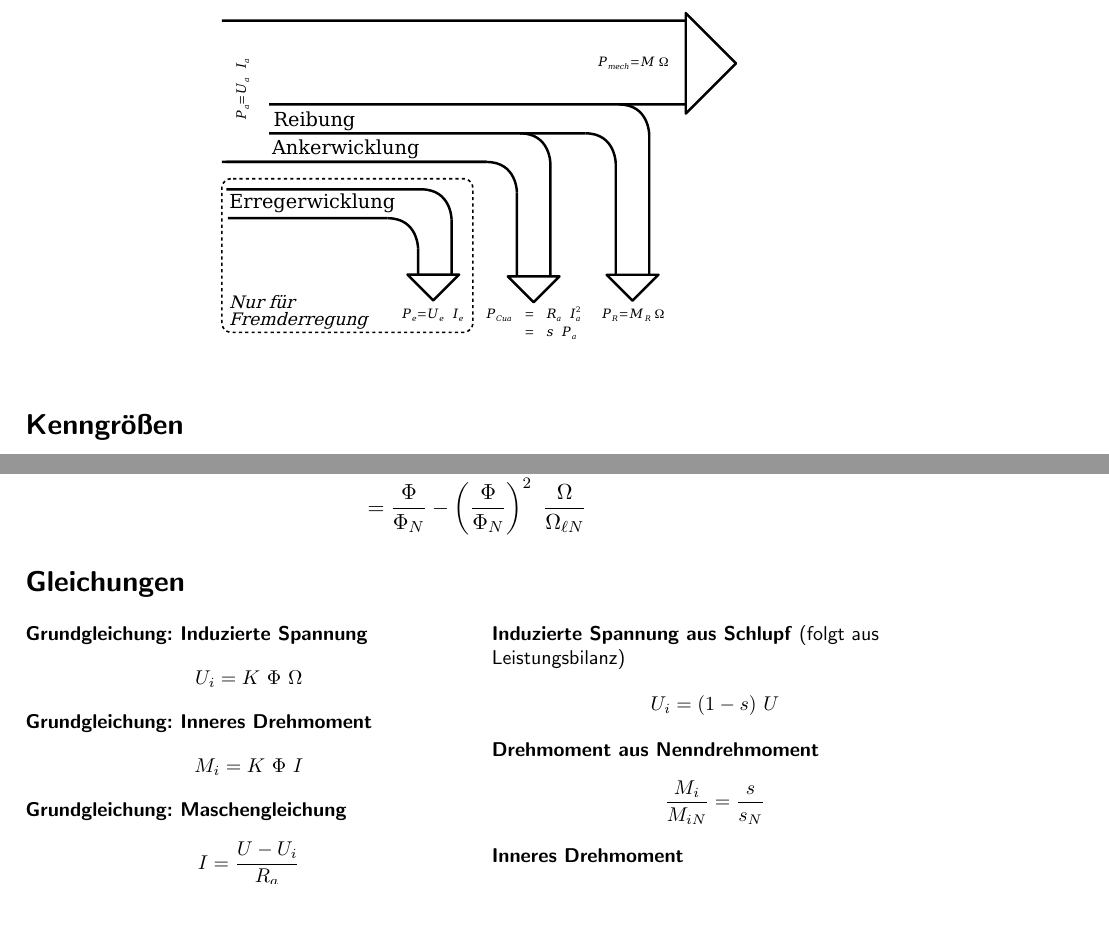
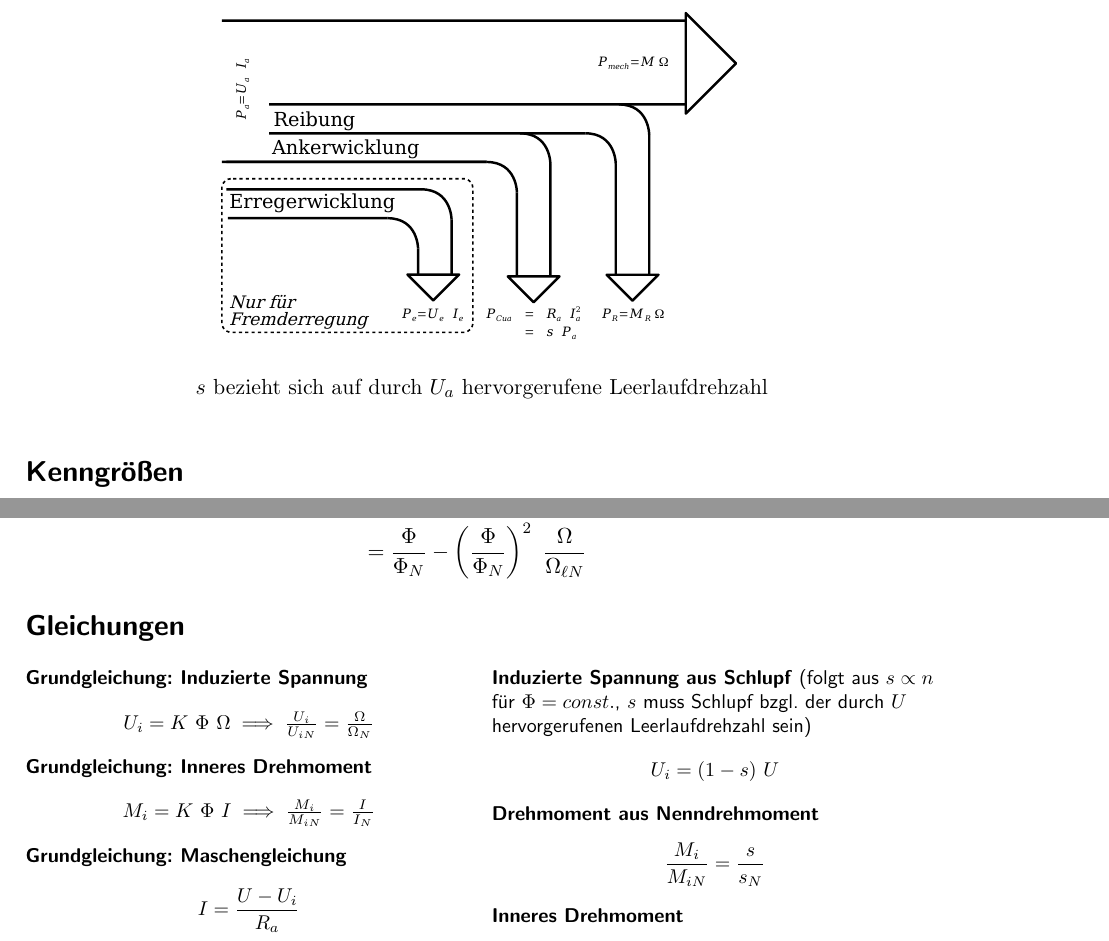
Before and after one commit to eui-spielplatz/eet2-zusammenfassung, a LaTeX document (main.tex): two parts of pages 1 and 3 of 20, joined at a grey line, cut so that both start at the same text, the shorter picture padded with empty space. Compiled offline with pdfLaTeX.

Commit message:
DC machine: Some clarifications concerning induced voltage

```diff
--- a/main.tex
+++ b/main.tex
@@ -78,6 +78,7 @@ Sofern nicht anders beschrieben, gilt überall die Annahme $R_V = 0$!
 \begin{figure}[h]
 	\centering
 	\includegraphics[width=0.6\textwidth]{img/gleichstrommaschine_leistungsbilanz.pdf}
+	\caption*{$s$ bezieht sich auf durch $U_a$ hervorgerufene Leerlaufdrehzahl}
 \end{figure}
 
 \subsection*{Kenngrößen}
@@ -144,13 +145,13 @@ Eine Flussänderung verändert sowohl das Stillstandsdrehmoment als auch die Lee
 \begin{multicols}{2}
 \fancyformula{Grundgleichung: Induzierte Spannung}{
 	\[
-		U_i = K ~ \Phi ~ \Omega
+		U_i = K ~ \Phi ~ \Omega \implies \tfrac{U_i}{U_{iN}} = \tfrac{\Omega}{\Omega_N}
 	\]
 }
 
 \fancyformula{Grundgleichung: Inneres Drehmoment}{
 	\[
-		M_i = K ~ \Phi ~ I
+		M_i = K ~ \Phi ~ I \implies \tfrac{M_i}{M_{iN}} = \tfrac{I}{I_N}
 	\]
 }
 
@@ -180,7 +181,7 @@ Eine Flussänderung verändert sowohl das Stillstandsdrehmoment als auch die Lee
 	\]
 }
 
-\fancyformula{Induzierte Spannung aus Schlupf}{(folgt aus Leistungsbilanz)
+\fancyformula{Induzierte Spannung aus Schlupf}{(folgt aus $s \propto n$ für $\Phi = const.$, $s$ muss Schlupf bzgl. der durch $U$ hervorgerufenen Leerlaufdrehzahl sein)
 	\[
 		U_i = (1 - s) ~ U
 	\]
```
